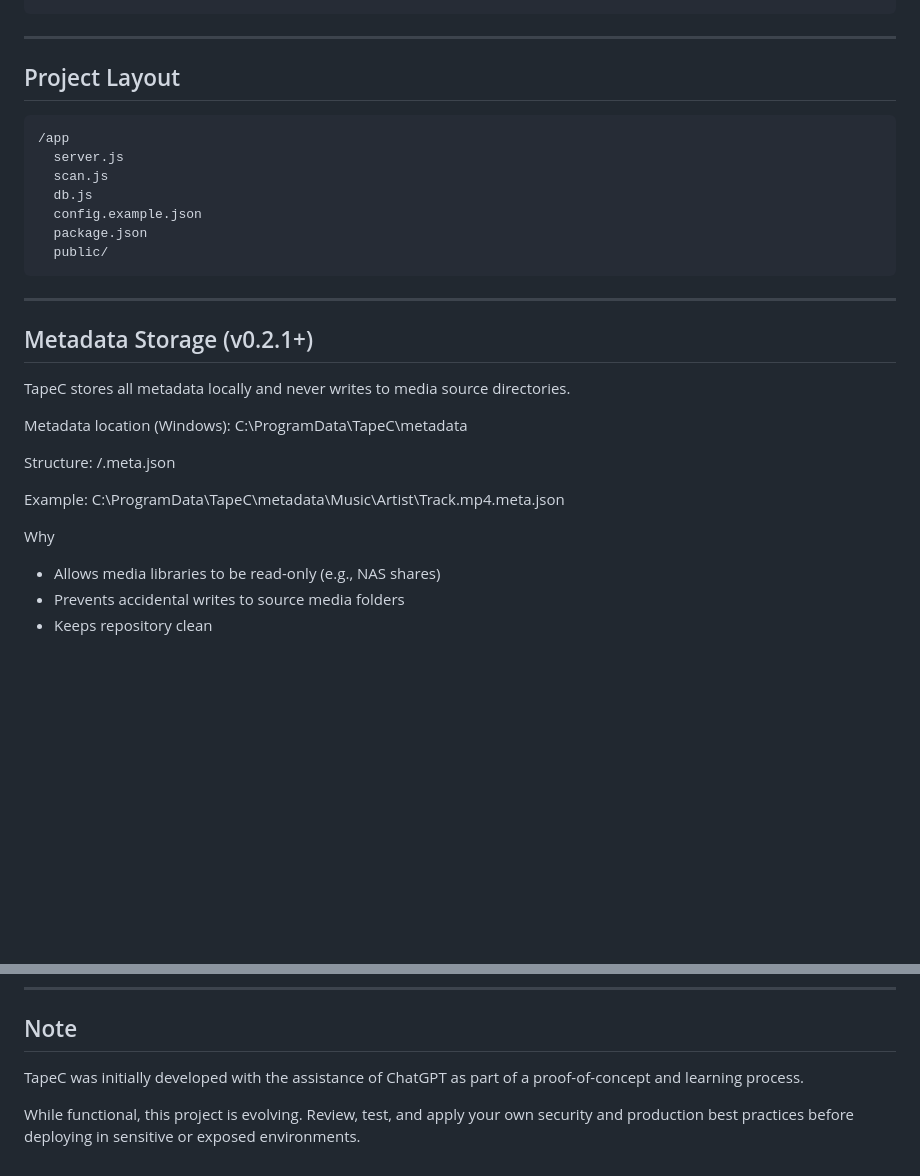
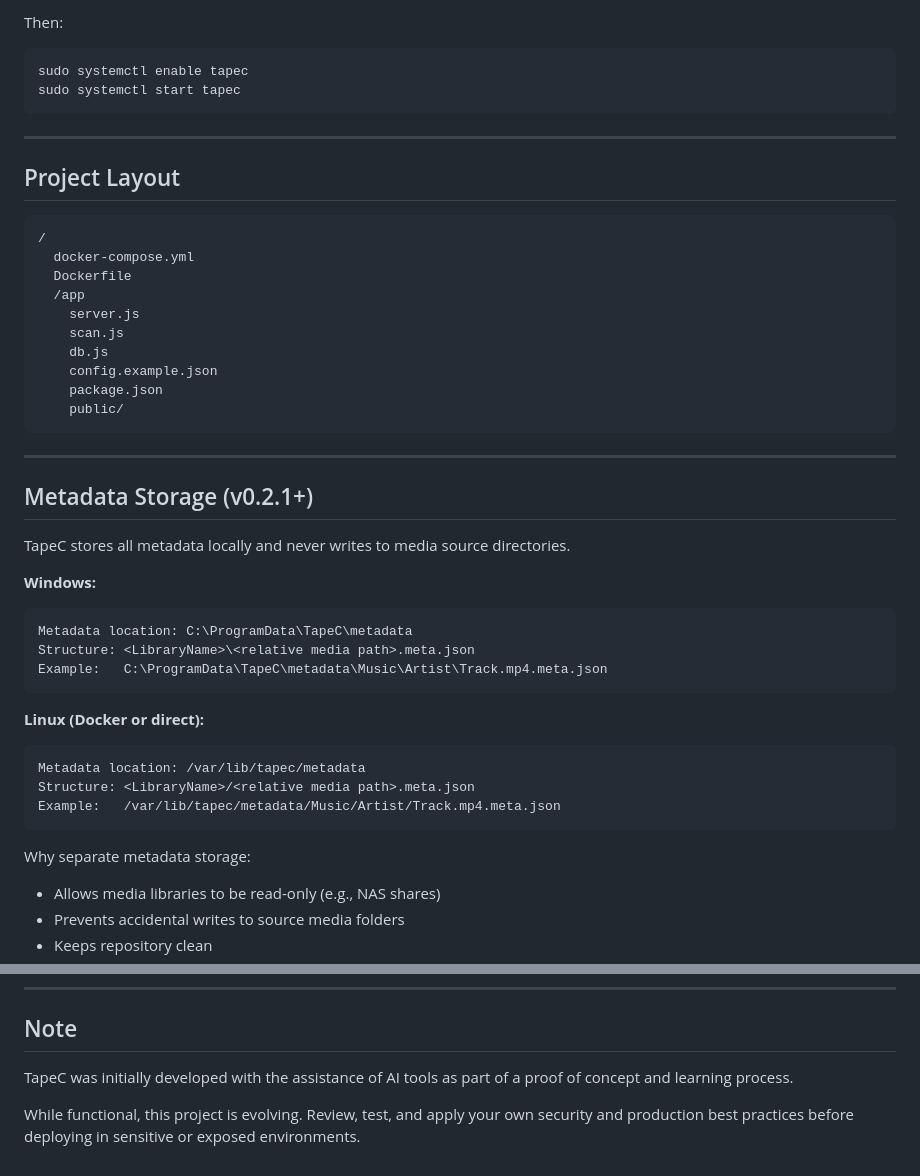
Before and after one commit to iBumpthis/tapec, a Markdown page: README.md, 2 parts joined by grey strips. Drawn GitHub-style; blank space fills up the shorter version.

```diff
--- a/README.md
+++ b/README.md
@@ -155,15 +219,22 @@ Open in browser:
+Then:
+
+    sudo systemctl enable tapec
+    sudo systemctl start tapec
 
 ------------------------------------------------------------------------
 
 ## Project Layout
 
-    /app
-      server.js
-      scan.js
-      db.js
-      config.example.json
-      package.json
-      public/
+    /
+      docker-compose.yml
+      Dockerfile
+      /app
+        server.js
+        scan.js
+        db.js
+        config.example.json
+        package.json
+        public/
 
 ------------------------------------------------------------------------
 
@@ -171,16 +242,19 @@ Open in browser:
 
 TapeC stores all metadata locally and never writes to media source directories.
 
-Metadata location (Windows):
-C:\ProgramData\TapeC\metadata
+**Windows:**
 
-Structure:
-<LibraryName>/<relative media path>.meta.json
+    Metadata location: C:\ProgramData\TapeC\metadata
+    Structure: <LibraryName>\<relative media path>.meta.json
+    Example:   C:\ProgramData\TapeC\metadata\Music\Artist\Track.mp4.meta.json
 
-Example:
-C:\ProgramData\TapeC\metadata\Music\Artist\Track.mp4.meta.json
+**Linux (Docker or direct):**
 
-Why
+    Metadata location: /var/lib/tapec/metadata
+    Structure: <LibraryName>/<relative media path>.meta.json
+    Example:   /var/lib/tapec/metadata/Music/Artist/Track.mp4.meta.json
+
+Why separate metadata storage:
 -   Allows media libraries to be read-only (e.g., NAS shares)
 -   Prevents accidental writes to source media folders
 -   Keeps repository clean
@@ -224,8 +297,8 @@ MIT --- see LICENSE.
 
 ## Note
 
-TapeC was initially developed with the assistance of ChatGPT as part of
-a proof-of-concept and learning process.
+TapeC was initially developed with the assistance of AI tools as part of
+a proof of concept and learning process.
 
 While functional, this project is evolving. Review, test, and apply your
 own security and production best practices before deploying in sensitive
```
Also changed, not shown: other parts of README.md (+98 -35 lines).
